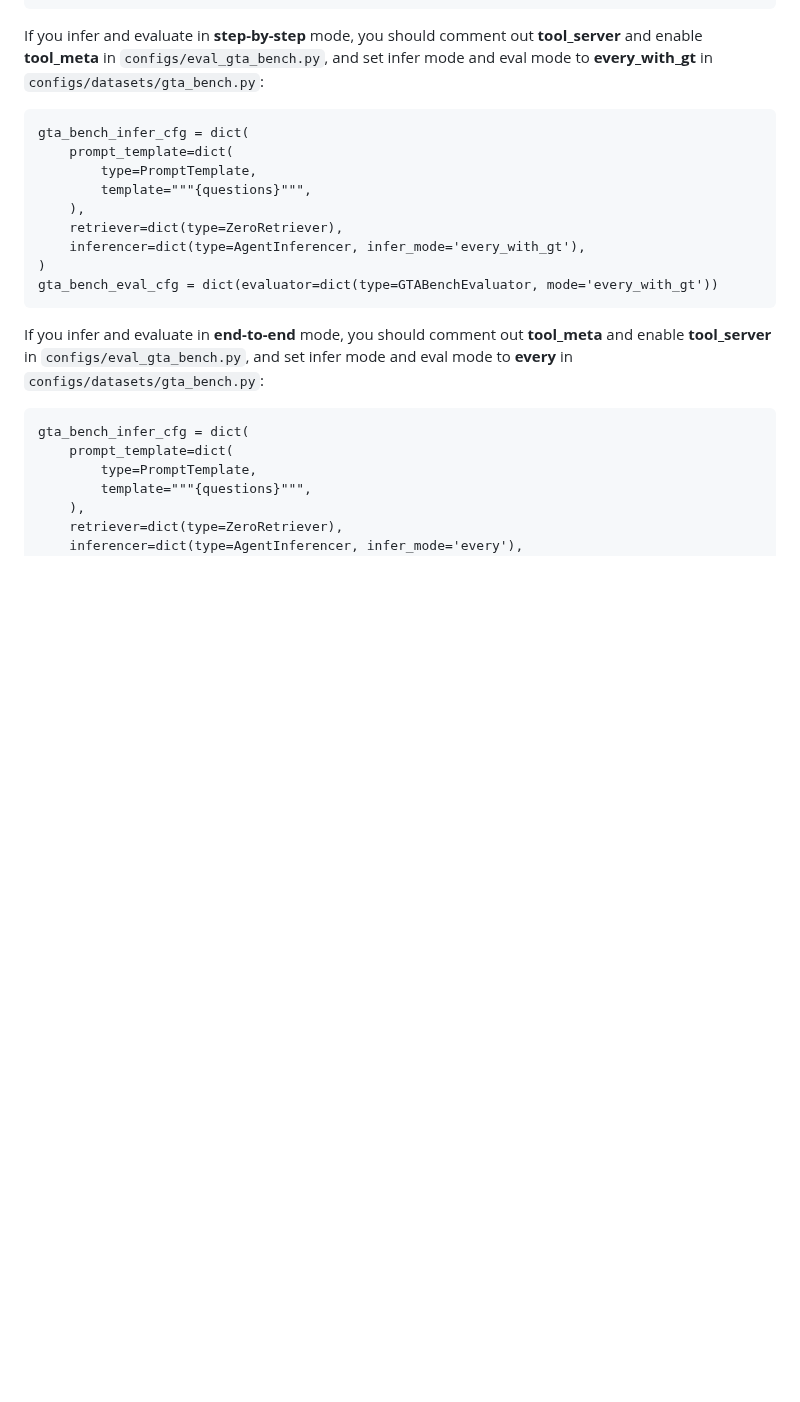
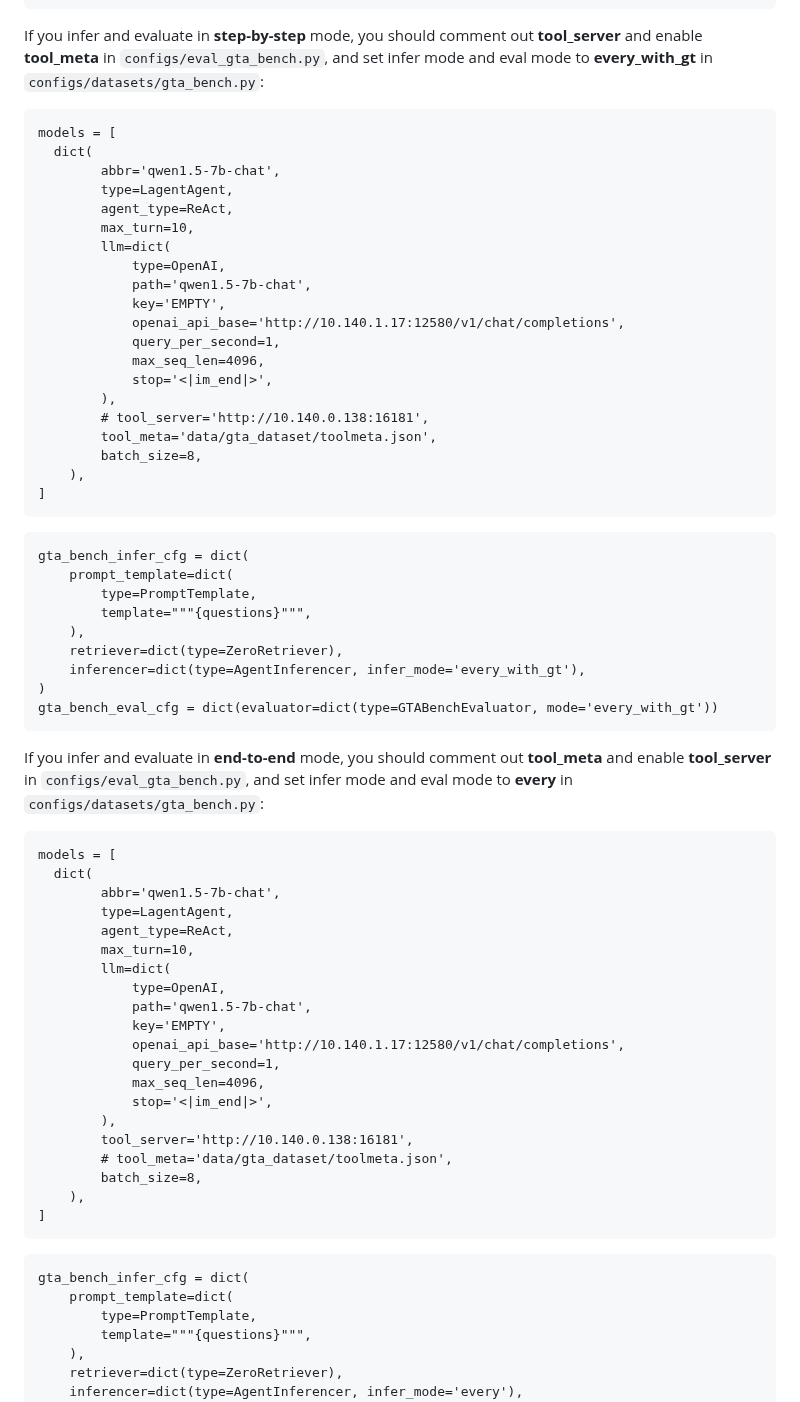
Before and after one commit to open-compass/GTA, a Markdown page: README.md, the part around the change. Drawn GitHub-style; blank space fills up the shorter version.

````diff
--- a/README.md
+++ b/README.md
@@ -180,7 +180,28 @@ models = [
 ```
 
 If you infer and evaluate in **step-by-step** mode, you should comment out **tool_server** and enable **tool_meta** in ```configs/eval_gta_bench.py```, and set infer mode and eval mode to **every_with_gt** in ```configs/datasets/gta_bench.py```:
-
+```
+models = [
+  dict(
+        abbr='qwen1.5-7b-chat',
+        type=LagentAgent,
+        agent_type=ReAct,
+        max_turn=10,
+        llm=dict(
+            type=OpenAI,
+            path='qwen1.5-7b-chat',
+            key='EMPTY',
+            openai_api_base='http://10.140.1.17:12580/v1/chat/completions',
+            query_per_second=1,
+            max_seq_len=4096,
+            stop='<|im_end|>',
+        ),
+        # tool_server='http://10.140.0.138:16181',
+        tool_meta='data/gta_dataset/toolmeta.json',
+        batch_size=8,
+    ),
+]
+```
 ```
 gta_bench_infer_cfg = dict(
     prompt_template=dict(
@@ -194,7 +215,28 @@ gta_bench_eval_cfg = dict(evaluator=dict(type=GTABenchEvaluator, mode='every_wit
 ```
 
 If you infer and evaluate in **end-to-end** mode, you should comment out **tool_meta** and enable **tool_server** in ```configs/eval_gta_bench.py```, and set infer mode and eval mode to **every** in ```configs/datasets/gta_bench.py```:
-
+```
+models = [
+  dict(
+        abbr='qwen1.5-7b-chat',
+        type=LagentAgent,
+        agent_type=ReAct,
+        max_turn=10,
+        llm=dict(
+            type=OpenAI,
+            path='qwen1.5-7b-chat',
+            key='EMPTY',
+            openai_api_base='http://10.140.1.17:12580/v1/chat/completions',
+            query_per_second=1,
+            max_seq_len=4096,
+            stop='<|im_end|>',
+        ),
+        tool_server='http://10.140.0.138:16181',
+        # tool_meta='data/gta_dataset/toolmeta.json',
+        batch_size=8,
+    ),
+]
+```
 ```
 gta_bench_infer_cfg = dict(
     prompt_template=dict(
````
